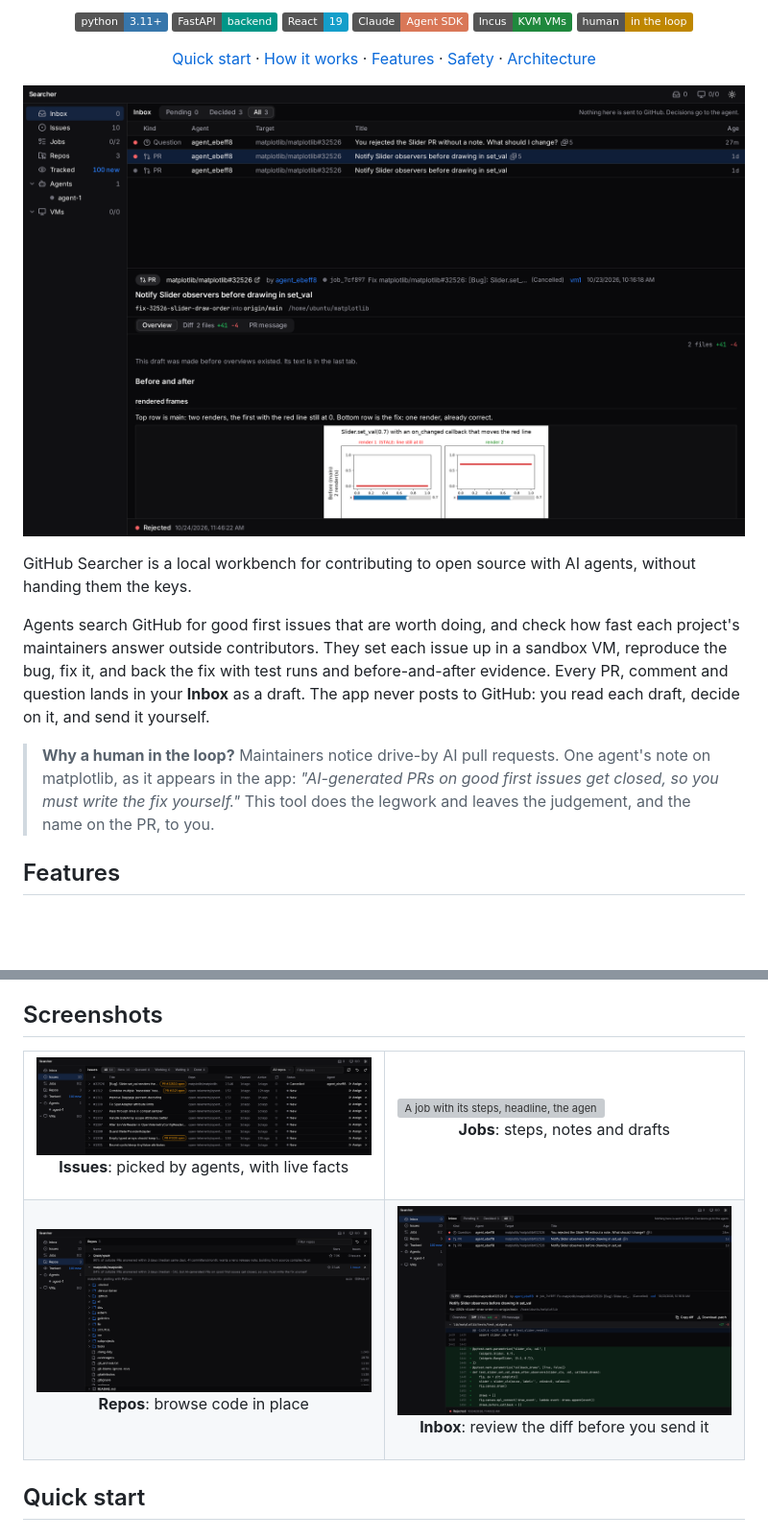
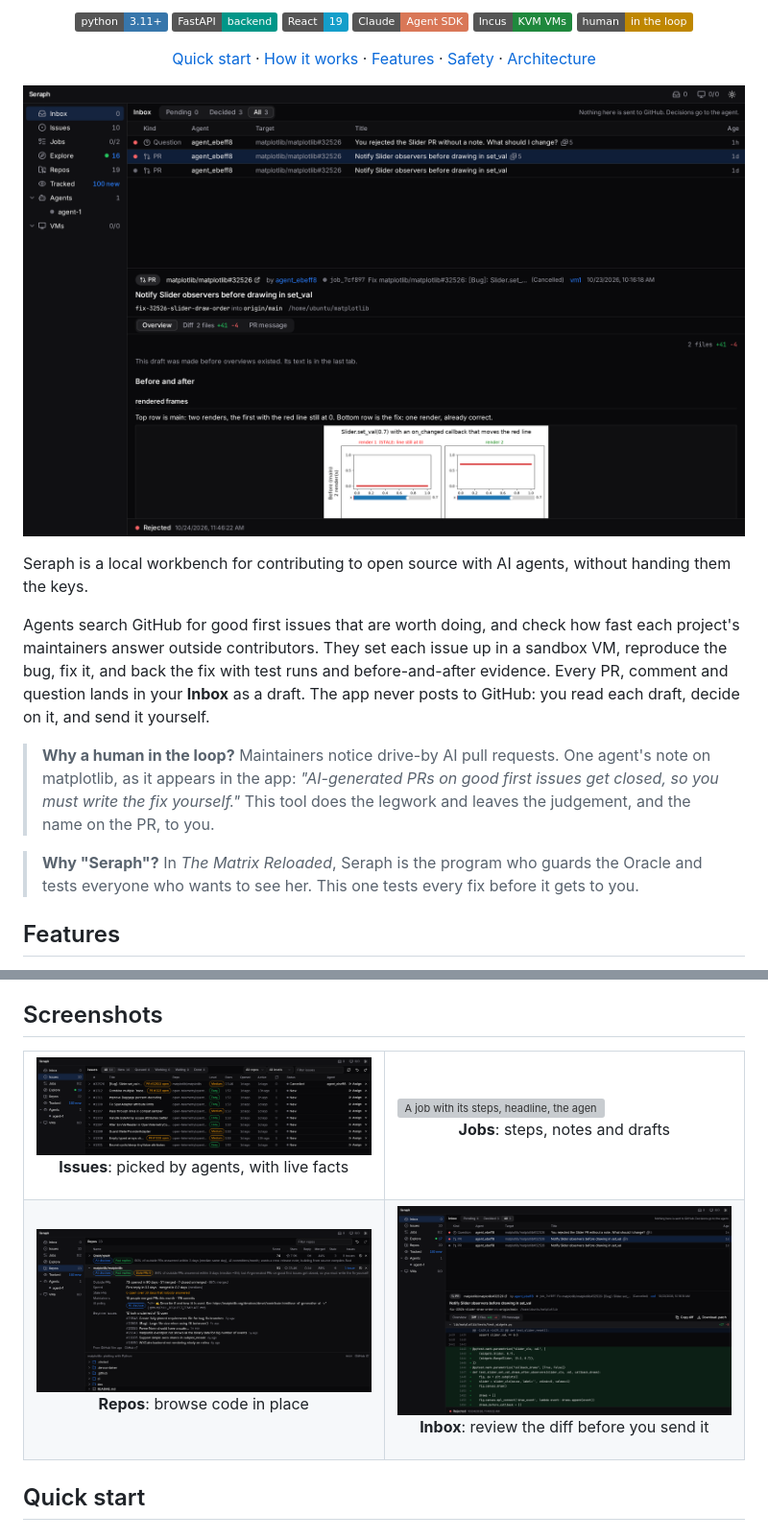
Before and after one commit to shu-chen-dot-ca/Seraph, a Markdown page: README.md, 2 parts joined by grey strips. Shown at 96% size. GitHub-like rendering; pictures changed too: docs/screenshots/inbox-diff.png, docs/screenshots/inbox-evidence.png, docs/screenshots/issues.png; badges without logos; blank space fills up the shorter version; grey boxes are pictures that could not be loaded.

Commit message:
docs(readme): refresh README, diagrams and screenshots

```diff
--- a/README.md
+++ b/README.md
@@ -23,11 +23,13 @@
   <img src="docs/screenshots/inbox-evidence.png" alt="The Inbox: a PR draft for matplotlib with before-and-after renders the agent captured in its VM" width="100%">
 </p>
 
-GitHub Searcher is a local workbench for contributing to open source with AI agents, without handing them the keys.
+Seraph is a local workbench for contributing to open source with AI agents, without handing them the keys.
 
 Agents search GitHub for good first issues that are worth doing, and check how fast each project's maintainers answer outside contributors. They set each issue up in a sandbox VM, reproduce the bug, fix it, and back the fix with test runs and before-and-after evidence. Every PR, comment and question lands in your **Inbox** as a draft. The app never posts to GitHub: you read each draft, decide on it, and send it yourself.
 
 > **Why a human in the loop?** Maintainers notice drive-by AI pull requests. One agent's note on matplotlib, as it appears in the app: *"AI-generated PRs on good first issues get closed, so you must write the fix yourself."* This tool does the legwork and leaves the judgement, and the name on the PR, to you.
+
+> **Why "Seraph"?** In *The Matrix Reloaded*, Seraph is the program who guards the Oracle and tests everyone who wants to see her. This one tests every fix before it gets to you.
 
 ## Features
 
```
Also changed, not shown: other parts of README.md (+1 -1 lines), docs/architecture.md (+1 -1 lines), docs/screenshots/tracked.png, 1 other file.
